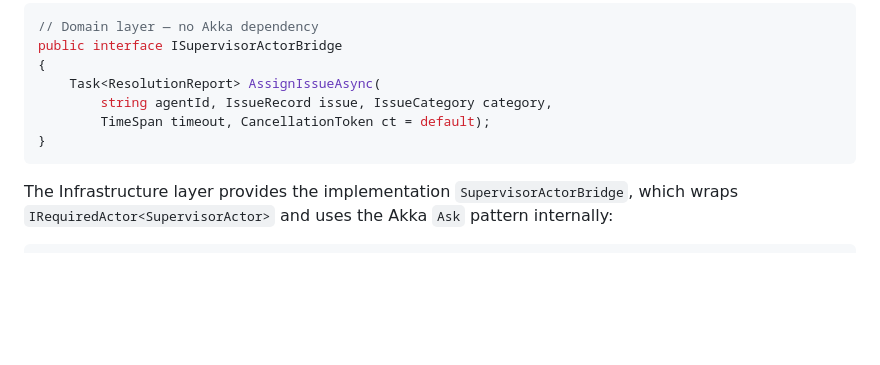
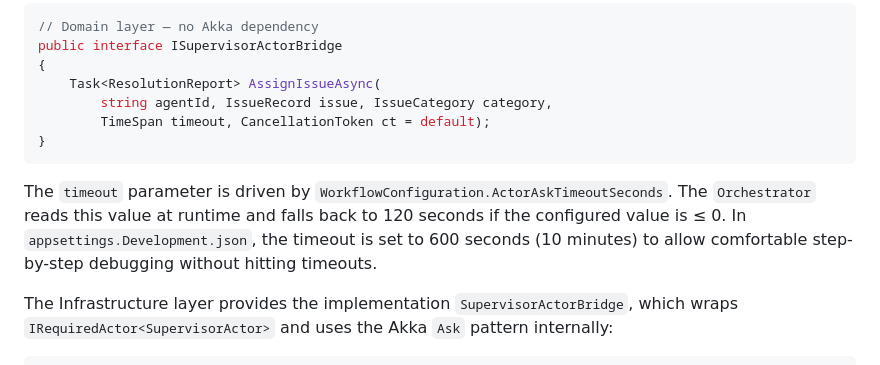
Before and after one commit to GabrieleTronchin/AiSupportWorkflow, a Markdown page: docs/actor-architecture.md, the part around the change. Rendered like a GitHub page; blank space fills up the shorter version.

````diff
--- a/docs/actor-architecture.md
+++ b/docs/actor-architecture.md
@@ -171,6 +171,8 @@ public interface ISupervisorActorBridge
 }
 ```
 
+The `timeout` parameter is driven by `WorkflowConfiguration.ActorAskTimeoutSeconds`. The `Orchestrator` reads this value at runtime and falls back to 120 seconds if the configured value is ≤ 0. In `appsettings.Development.json`, the timeout is set to 600 seconds (10 minutes) to allow comfortable step-by-step debugging without hitting timeouts.
+
 The Infrastructure layer provides the implementation `SupervisorActorBridge`, which wraps `IRequiredActor<SupervisorActor>` and uses the Akka `Ask` pattern internally:
 
 ```csharp
````
Also changed, not shown: README.md (+77 -2 lines), 1 other file.
